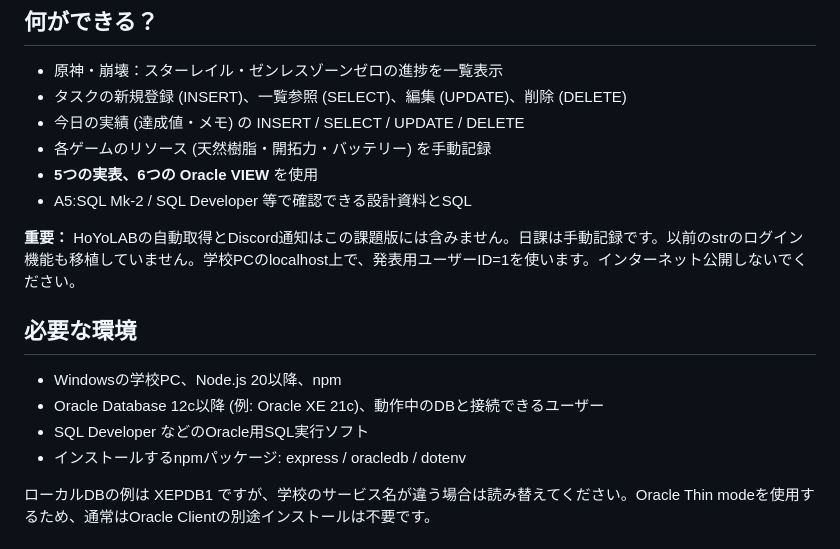
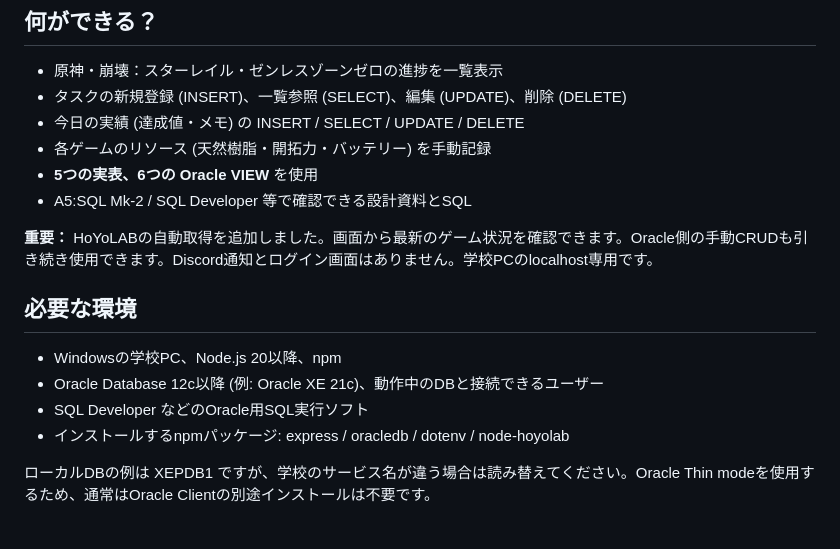
Before and after one commit to efi0794/str2, a Markdown page: README.md, the part around the change. Rendered like a GitHub page.

Commit message:
Update README feature summary for HoYoLAB status integration

```diff
--- a/README.md
+++ b/README.md
@@ -13,14 +13,14 @@
 - **5つの実表、6つの Oracle VIEW** を使用
 - A5:SQL Mk-2 / SQL Developer 等で確認できる設計資料とSQL
 
-**重要：** HoYoLABの自動取得とDiscord通知はこの課題版には含みません。日課は手動記録です。以前のstrのログイン機能も移植していません。学校PCのlocalhost上で、発表用ユーザーID=1を使います。インターネット公開しないでください。
+**重要：** HoYoLABの自動取得を追加しました。画面から最新のゲーム状況を確認できます。Oracle側の手動CRUDも引き続き使用できます。Discord通知とログイン画面はありません。学校PCのlocalhost専用です。
 
 ## 必要な環境
 
 - Windowsの学校PC、Node.js 20以降、npm
 - Oracle Database 12c以降 (例: Oracle XE 21c)、動作中のDBと接続できるユーザー
 - SQL Developer などのOracle用SQL実行ソフト
-- インストールするnpmパッケージ: express / oracledb / dotenv
+- インストールするnpmパッケージ: express / oracledb / dotenv / node-hoyolab
 
 ローカルDBの例は XEPDB1 ですが、学校のサービス名が違う場合は読み替えてください。Oracle Thin modeを使用するため、通常はOracle Clientの別途インストールは不要です。
 
```
